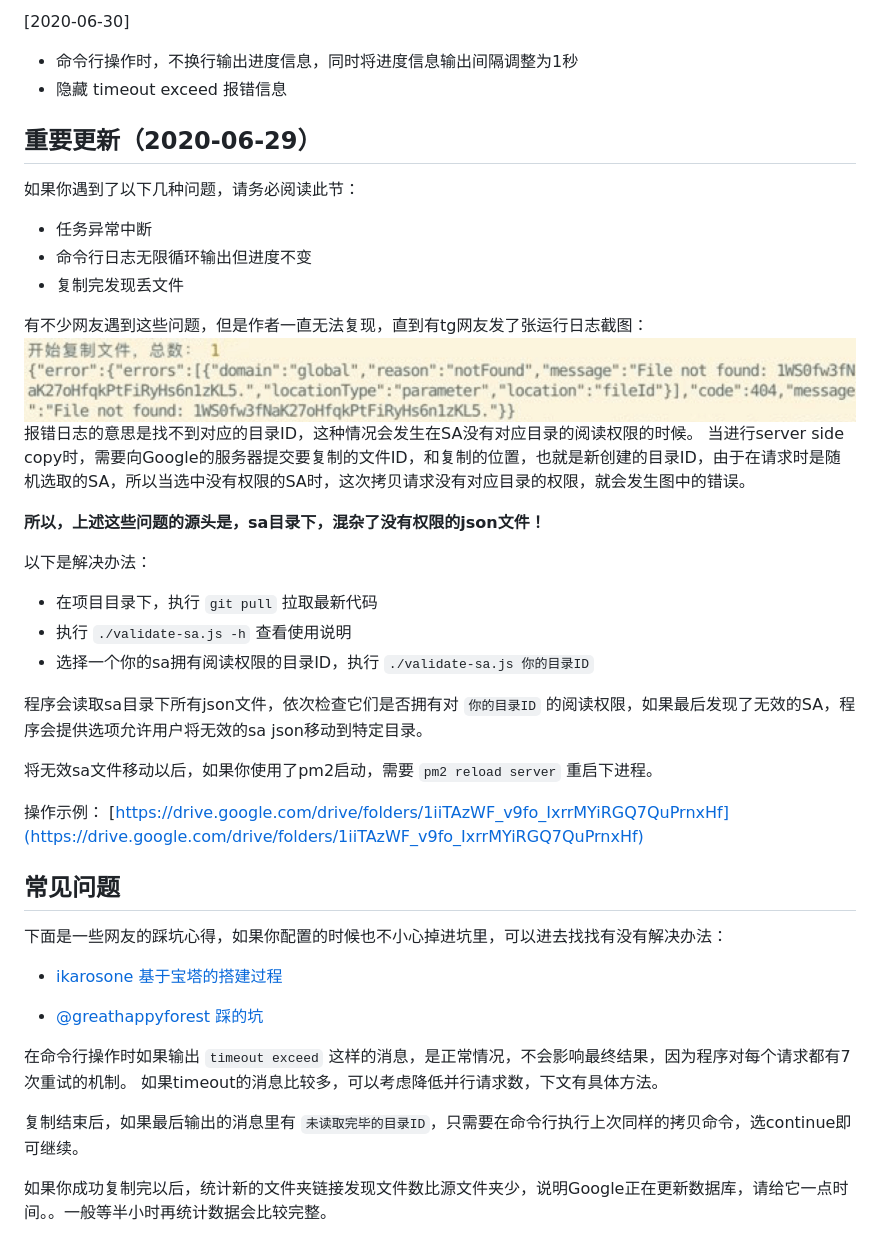
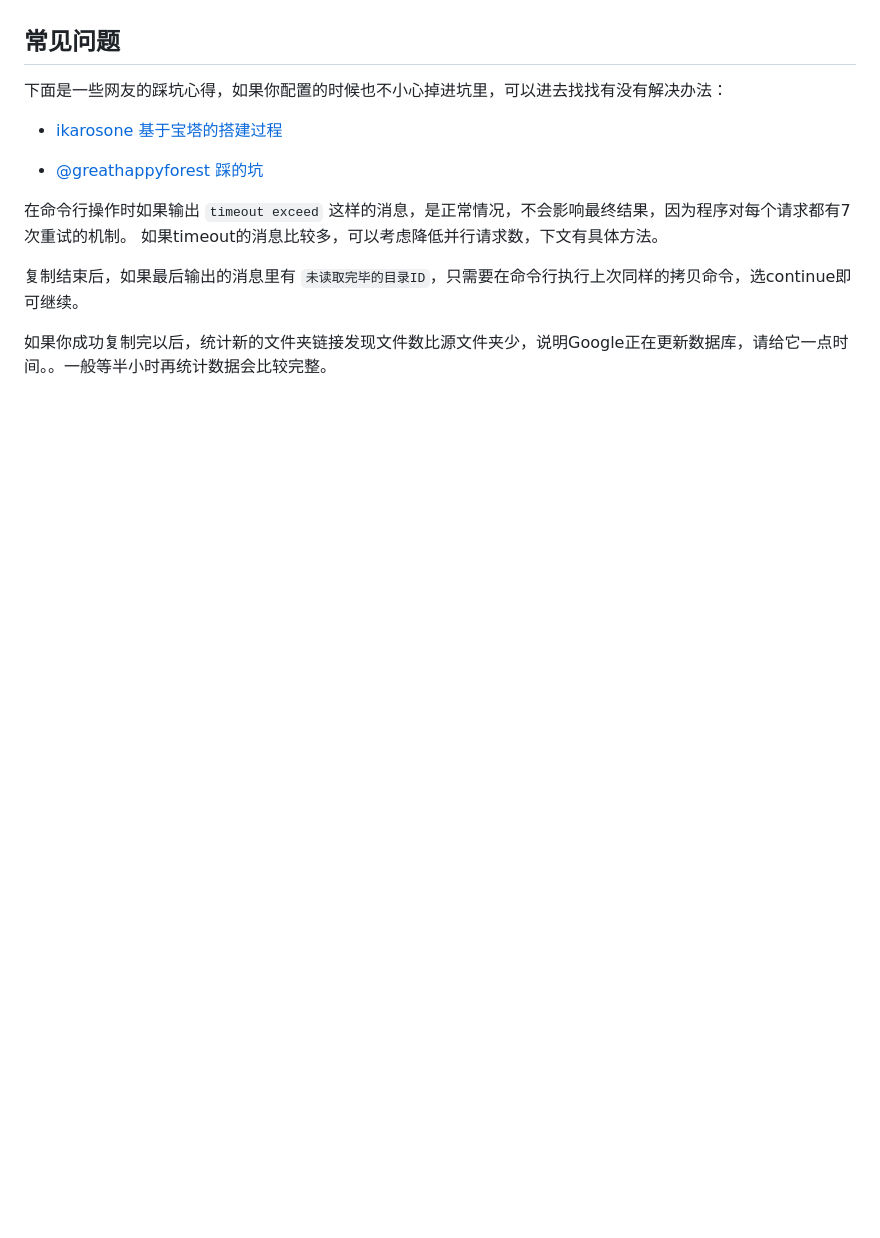
Before and after one commit to iwestlin/gd-utils, a Markdown page: readme.md, the part around the change printed below. Rendered like a GitHub page; blank space fills up the shorter version.

```diff
--- a/readme.md
+++ b/readme.md
@@ -48,31 +20,3 @@
-[2020-06-30]
-- 命令行操作时，不换行输出进度信息，同时将进度信息输出间隔调整为1秒
-- 隐藏 timeout exceed 报错信息
-
-## 重要更新（2020-06-29）
-如果你遇到了以下几种问题，请务必阅读此节：
-
-- 任务异常中断
-- 命令行日志无限循环输出但进度不变
-- 复制完发现丢文件
-
-有不少网友遇到这些问题，但是作者一直无法复现，直到有tg网友发了张运行日志截图：
-![](./static/error-log.png)
-报错日志的意思是找不到对应的目录ID，这种情况会发生在SA没有对应目录的阅读权限的时候。
-当进行server side copy时，需要向Google的服务器提交要复制的文件ID，和复制的位置，也就是新创建的目录ID，由于在请求时是随机选取的SA，所以当选中没有权限的SA时，这次拷贝请求没有对应目录的权限，就会发生图中的错误。
-
-**所以，上述这些问题的源头是，sa目录下，混杂了没有权限的json文件！**
-
-以下是解决办法：
-- 在项目目录下，执行 `git pull` 拉取最新代码
-- 执行 `./validate-sa.js -h` 查看使用说明
-- 选择一个你的sa拥有阅读权限的目录ID，执行 `./validate-sa.js 你的目录ID`
-
-程序会读取sa目录下所有json文件，依次检查它们是否拥有对 `你的目录ID` 的阅读权限，如果最后发现了无效的SA，程序会提供选项允许用户将无效的sa json移动到特定目录。
-
-将无效sa文件移动以后，如果你使用了pm2启动，需要 `pm2 reload server` 重启下进程。
-
-操作示例： [https://drive.google.com/drive/folders/1iiTAzWF_v9fo_IxrrMYiRGQ7QuPrnxHf](https://drive.google.com/drive/folders/1iiTAzWF_v9fo_IxrrMYiRGQ7QuPrnxHf)
 
 ## 常见问题
 下面是一些网友的踩坑心得，如果你配置的时候也不小心掉进坑里，可以进去找找有没有解决办法：
```
Also changed, not shown: other parts of readme.md (+8 -36 lines), static/colab.png (added).
